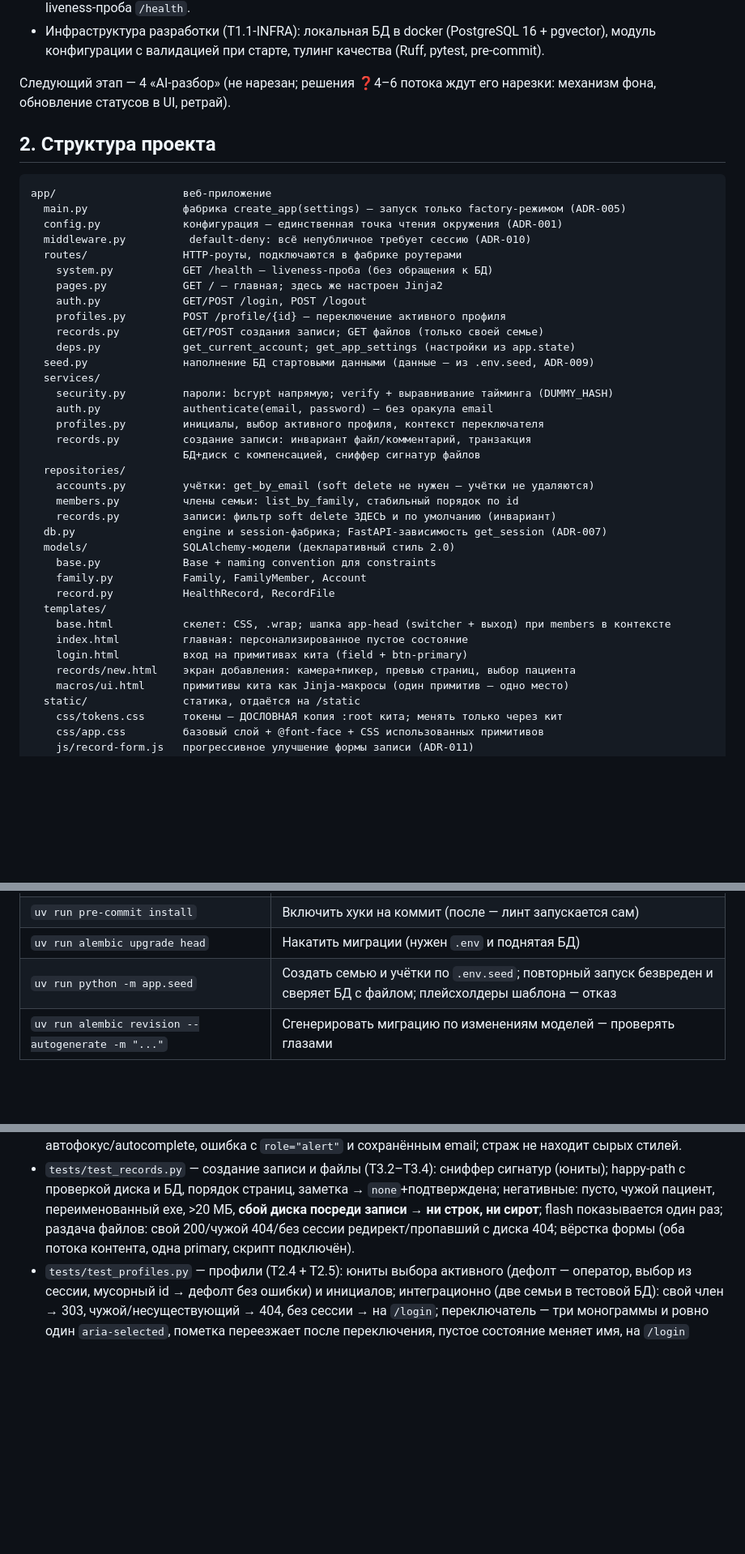
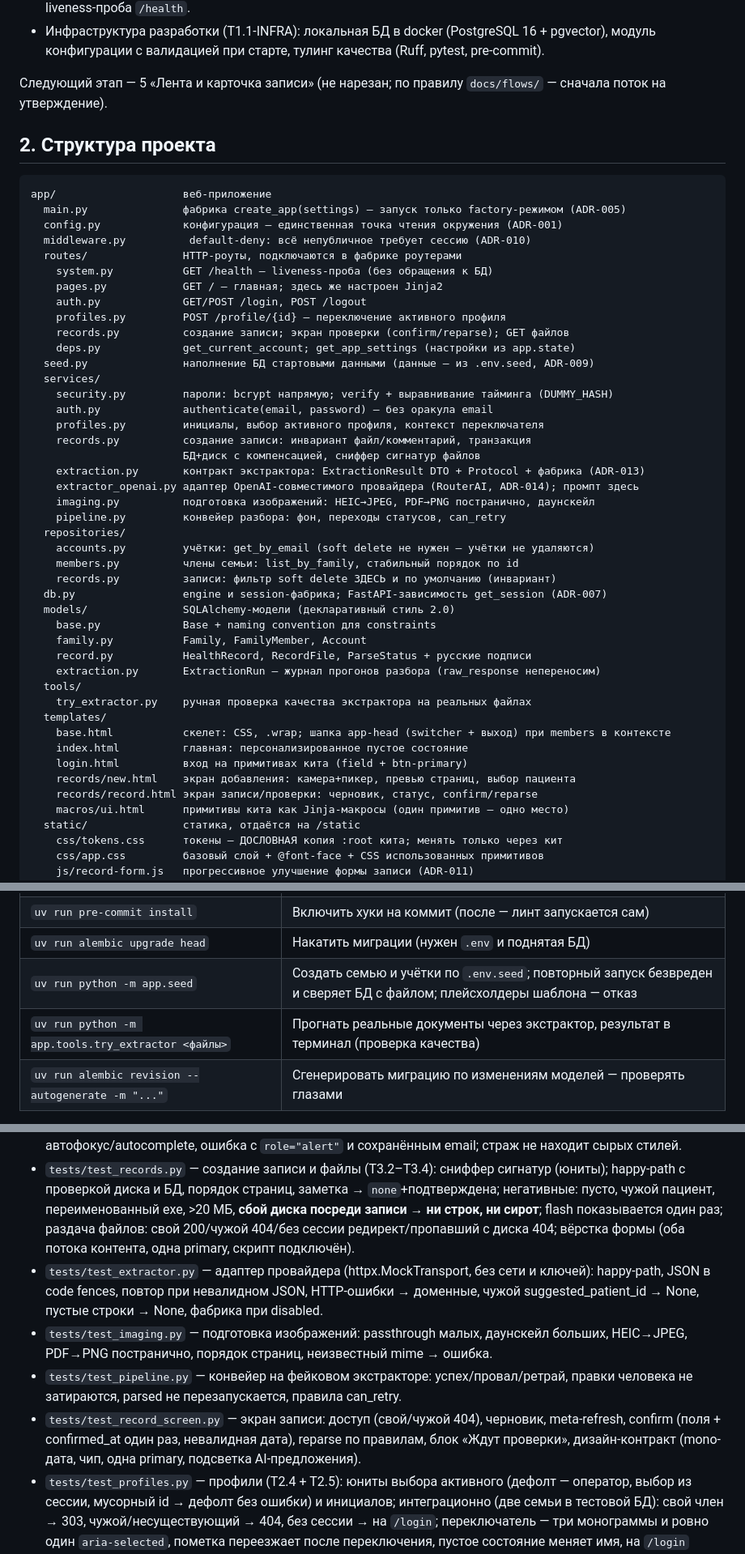
Before and after one commit to masterfocus92/medarchive, a Markdown page: docs/code/README.md, 3 parts joined by grey strips. Shown at 81% size. GitHub-like rendering; blank space fills up the shorter version.

Commit message:
docs: этап 4 принят целиком — документация актуализирована
Живая проверка пройдена: vision через RouterAI работает, адаптер
end-to-end разобрал синтетический и реальные документы владельца,
качество принято.

Co-Authored-By: Claude Fable 5 <noreply@anthropic.com>

```diff
--- a/docs/code/README.md
+++ b/docs/code/README.md
@@ -21,7 +22,7 @@
 - **Веб-приложение запускается** (T1.2-BE): `uv run uvicorn app.main:create_app --factory --reload` → главная и liveness-проба `/health`.
 - Инфраструктура разработки (T1.1-INFRA): локальная БД в docker (PostgreSQL 16 + pgvector), модуль конфигурации с валидацией при старте, тулинг качества (Ruff, pytest, pre-commit).
 
-Следующий этап — 4 «AI-разбор» (не нарезан; решения ❓4–6 потока ждут его нарезки: механизм фона, обновление статусов в UI, ретрай).
+Следующий этап — 5 «Лента и карточка записи» (не нарезан; по правилу `docs/flows/` — сначала поток на утверждение).
 
 ## 2. Структура проекта
 
@@ -35,7 +36,7 @@ app/                    веб-приложение
     pages.py            GET / — главная; здесь же настроен Jinja2
     auth.py             GET/POST /login, POST /logout
     profiles.py         POST /profile/{id} — переключение активного профиля
-    records.py          GET/POST создания записи; GET файлов (только своей семье)
+    records.py          создание записи; экран проверки (confirm/reparse); GET файлов
     deps.py             get_current_account; get_app_settings (настройки из app.state)
   seed.py               наполнение БД стартовыми данными (данные — из .env.seed, ADR-009)
   services/
@@ -44,6 +45,10 @@ app/                    веб-приложение
     profiles.py         инициалы, выбор активного профиля, контекст переключателя
     records.py          создание записи: инвариант файл/комментарий, транзакция
                         БД+диск с компенсацией, сниффер сигнатур файлов
+    extraction.py       контракт экстрактора: ExtractionResult DTO + Protocol + фабрика (ADR-013)
+    extractor_openai.py адаптер OpenAI-совместимого провайдера (RouterAI, ADR-014); промпт здесь
+    imaging.py          подготовка изображений: HEIC→JPEG, PDF→PNG постранично, даунскейл
+    pipeline.py         конвейер разбора: фон, переходы статусов, can_retry
   repositories/
     accounts.py         учётки: get_by_email (soft delete не нужен — учётки не удаляются)
     members.py          члены семьи: list_by_family, стабильный порядок по id
@@ -52,12 +57,16 @@ app/                    веб-приложение
   models/               SQLAlchemy-модели (декларативный стиль 2.0)
     base.py             Base + naming convention для constraints
     family.py           Family, FamilyMember, Account
-    record.py           HealthRecord, RecordFile
+    record.py           HealthRecord, RecordFile, ParseStatus + русские подписи
+    extraction.py       ExtractionRun — журнал прогонов разбора (raw_response непереносим)
+  tools/
+    try_extractor.py    ручная проверка качества экстрактора на реальных файлах
   templates/
     base.html           скелет: CSS, .wrap; шапка app-head (switcher + выход) при members в контексте
     index.html          главная: персонализированное пустое состояние
     login.html          вход на примитивах кита (field + btn-primary)
     records/new.html    экран добавления: камера+пикер, превью страниц, выбор пациента
+    records/record.html экран записи/проверки: черновик, статус, confirm/reparse
     macros/ui.html      примитивы кита как Jinja-макросы (один примитив — одно место)
   static/               статика, отдаётся на /static
     css/tokens.css      токены — ДОСЛОВНАЯ копия :root кита; менять только через кит
@@ -114,6 +125,7 @@ pyproject.toml          зависимости (uv), настройки Ruff и
 | `uv run pre-commit install` | Включить хуки на коммит (после — линт запускается сам) |
 | `uv run alembic upgrade head` | Накатить миграции (нужен `.env` и поднятая БД) |
 | `uv run python -m app.seed` | Создать семью и учётки по `.env.seed`; повторный запуск безвреден и сверяет БД с файлом; плейсхолдеры шаблона — отказ |
+| `uv run python -m app.tools.try_extractor <файлы>` | Прогнать реальные документы через экстрактор, результат в терминал (проверка качества) |
 | `uv run alembic revision --autogenerate -m "..."` | Сгенерировать миграцию по изменениям моделей — проверять глазами |
 
 Все команды запускаются из корня проекта — пакет `app` не устанавливается в venv (ADR-004).
@@ -185,6 +201,10 @@ pyproject.toml          зависимости (uv), настройки Ruff и
 - `tests/test_auth.py` — вход/сессия/защита: успешный вход открывает главную (сюда переехали тесты её рендера), cookie с Max-Age; неверный пароль и несуществующий email неразличимы байт-в-байт; `/` без сессии редиректит, публичные пути доступны; logout очищает сессию и не падает без неё.
 - `tests/test_login_page.py` — экран входа (T2.3-FE): примитивы кита на месте (field, одна btn-primary), автофокус/autocomplete, ошибка с `role="alert"` и сохранённым email; страж не находит сырых стилей.
 - `tests/test_records.py` — создание записи и файлы (T3.2–T3.4): сниффер сигнатур (юниты); happy-path с проверкой диска и БД, порядок страниц, заметка → `none`+подтверждена; негативные: пусто, чужой пациент, переименованный exe, >20 МБ, **сбой диска посреди записи → ни строк, ни сирот**; flash показывается один раз; раздача файлов: свой 200/чужой 404/без сессии редирект/пропавший с диска 404; вёрстка формы (оба потока контента, одна primary, скрипт подключён).
+- `tests/test_extractor.py` — адаптер провайдера (httpx.MockTransport, без сети и ключей): happy-path, JSON в code fences, повтор при невалидном JSON, HTTP-ошибки → доменные, чужой suggested_patient_id → None, пустые строки → None, фабрика при disabled.
+- `tests/test_imaging.py` — подготовка изображений: passthrough малых, даунскейл больших, HEIC→JPEG, PDF→PNG постранично, порядок страниц, неизвестный mime → ошибка.
+- `tests/test_pipeline.py` — конвейер на фейковом экстракторе: успех/провал/ретрай, правки человека не затираются, parsed не перезапускается, правила can_retry.
+- `tests/test_record_screen.py` — экран записи: доступ (свой/чужой 404), черновик, meta-refresh, confirm (поля + confirmed_at один раз, невалидная дата), reparse по правилам, блок «Ждут проверки», дизайн-контракт (mono-дата, чип, одна primary, подсветка AI-предложения).
 - `tests/test_profiles.py` — профили (T2.4 + T2.5): юниты выбора активного (дефолт — оператор, выбор из сессии, мусорный id → дефолт без ошибки) и инициалов; интеграционно (две семьи в тестовой БД): свой член → 303, чужой/несуществующий → 404, без сессии → на `/login`; переключатель — три монограммы и ровно один `aria-selected`, пометка переезжает после переключения, пустое состояние меняет имя, на `/login` шапки нет.
 
 Тестовый клиент — `fastapi.testclient.TestClient` (dev-зависимость `httpx2` — по требованию starlette, связка со старым `httpx` объявлена устаревшей).
```
Also changed, not shown: other parts of docs/code/README.md (+8 -1 lines).
